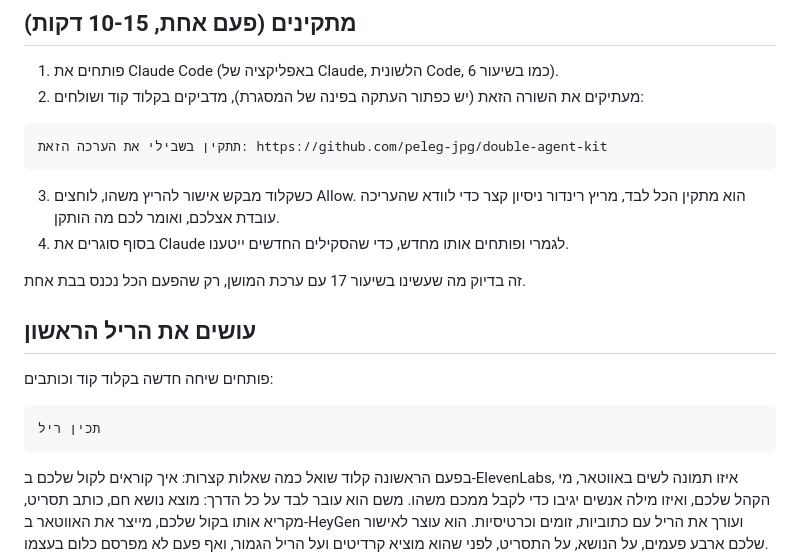
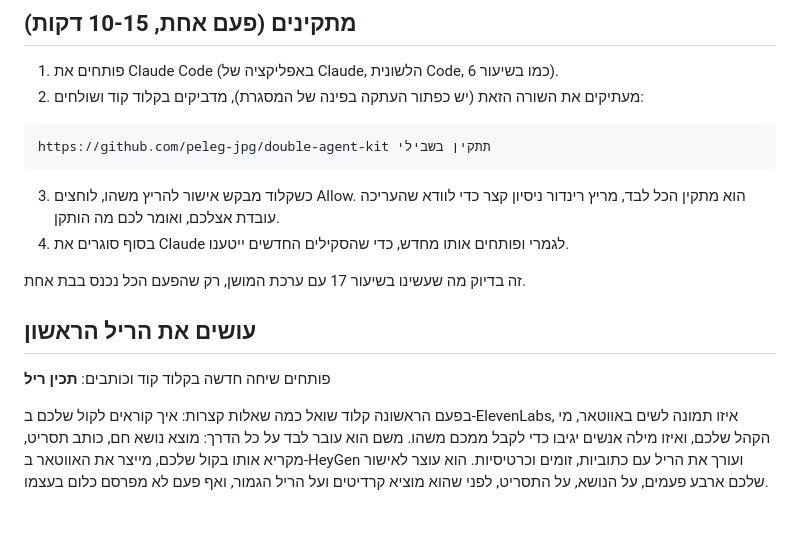
Before and after one commit to peleg-jpg/double-agent-kit, a Markdown page: README.md, the part around the change. GitHub-like rendering; blank space fills up the shorter version.

Commit message:
README: copy line reads right inside GitHub's left-to-right code block
Co-Authored-By: Claude Opus 5.5 (1M context) <noreply@anthropic.com>

````diff
--- a/README.md
+++ b/README.md
@@ -12,7 +12,7 @@
 2. מעתיקים את השורה הזאת (יש כפתור העתקה בפינה של המסגרת), מדביקים בקלוד קוד ושולחים:
 
 ```
-תתקין בשבילי את הערכה הזאת: https://github.com/peleg-jpg/double-agent-kit
+https://github.com/peleg-jpg/double-agent-kit תתקין בשבילי
 ```
 
 3. כשקלוד מבקש אישור להריץ משהו, לוחצים Allow. הוא מתקין הכל לבד, מריץ רינדור ניסיון קצר כדי לוודא שהעריכה עובדת אצלכם, ואומר לכם מה הותקן.
@@ -22,11 +22,7 @@
 
 ## עושים את הריל הראשון
 
-פותחים שיחה חדשה בקלוד קוד וכותבים:
-
-```
-תכין ריל
-```
+פותחים שיחה חדשה בקלוד קוד וכותבים: **תכין ריל**
 
 בפעם הראשונה קלוד שואל כמה שאלות קצרות: איך קוראים לקול שלכם ב-ElevenLabs, איזו תמונה לשים באווטאר, מי הקהל שלכם, ואיזו מילה אנשים יגיבו כדי לקבל ממכם משהו. משם הוא עובר לבד על כל הדרך: מוצא נושא חם, כותב תסריט, מקריא אותו בקול שלכם, מייצר את האווטאר ב-HeyGen ועורך את הריל עם כתוביות, זומים וכרטיסיות. הוא עוצר לאישור שלכם ארבע פעמים, על הנושא, על התסריט, לפני שהוא מוציא קרדיטים ועל הריל הגמור, ואף פעם לא מפרסם כלום בעצמו.
 
````
